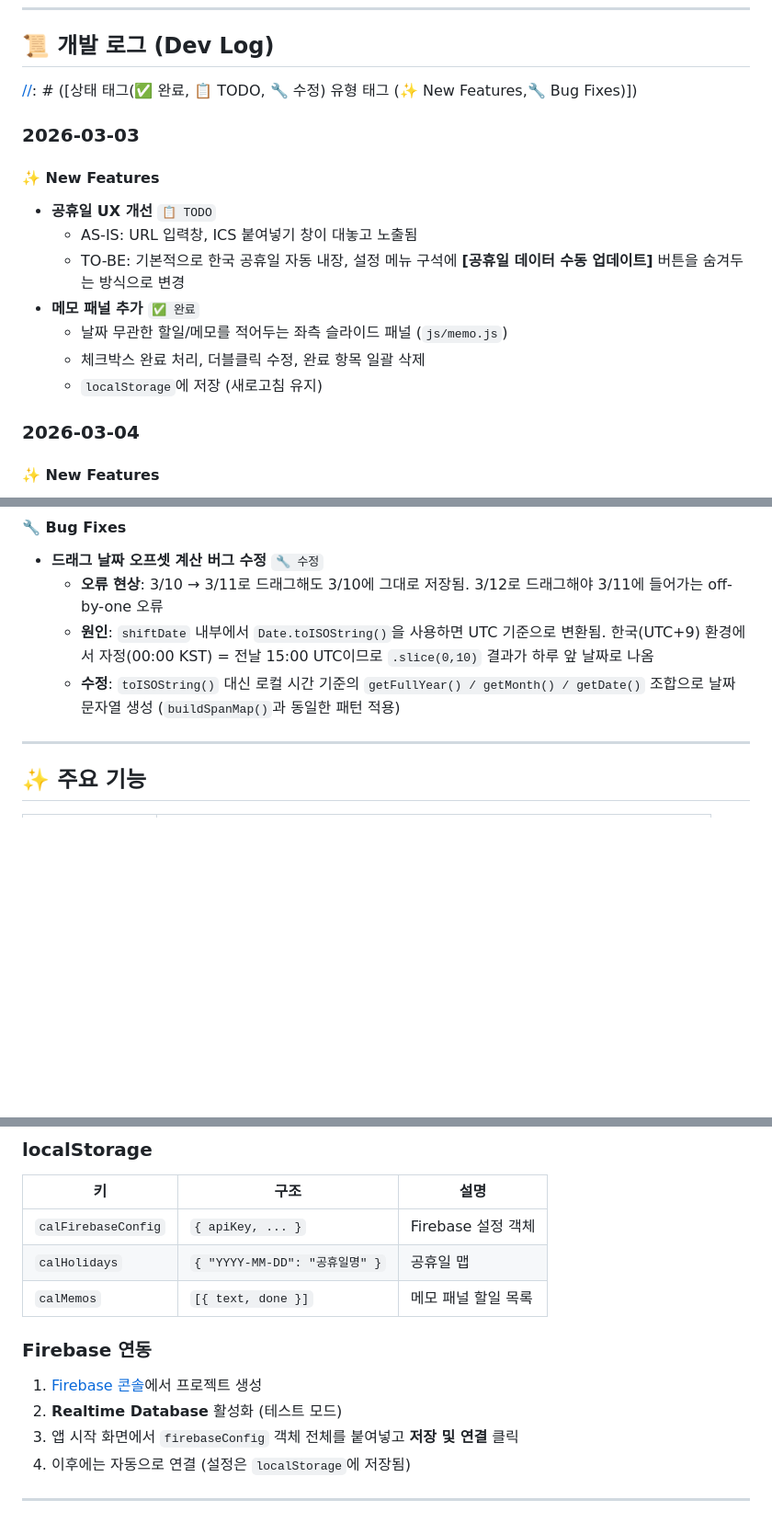
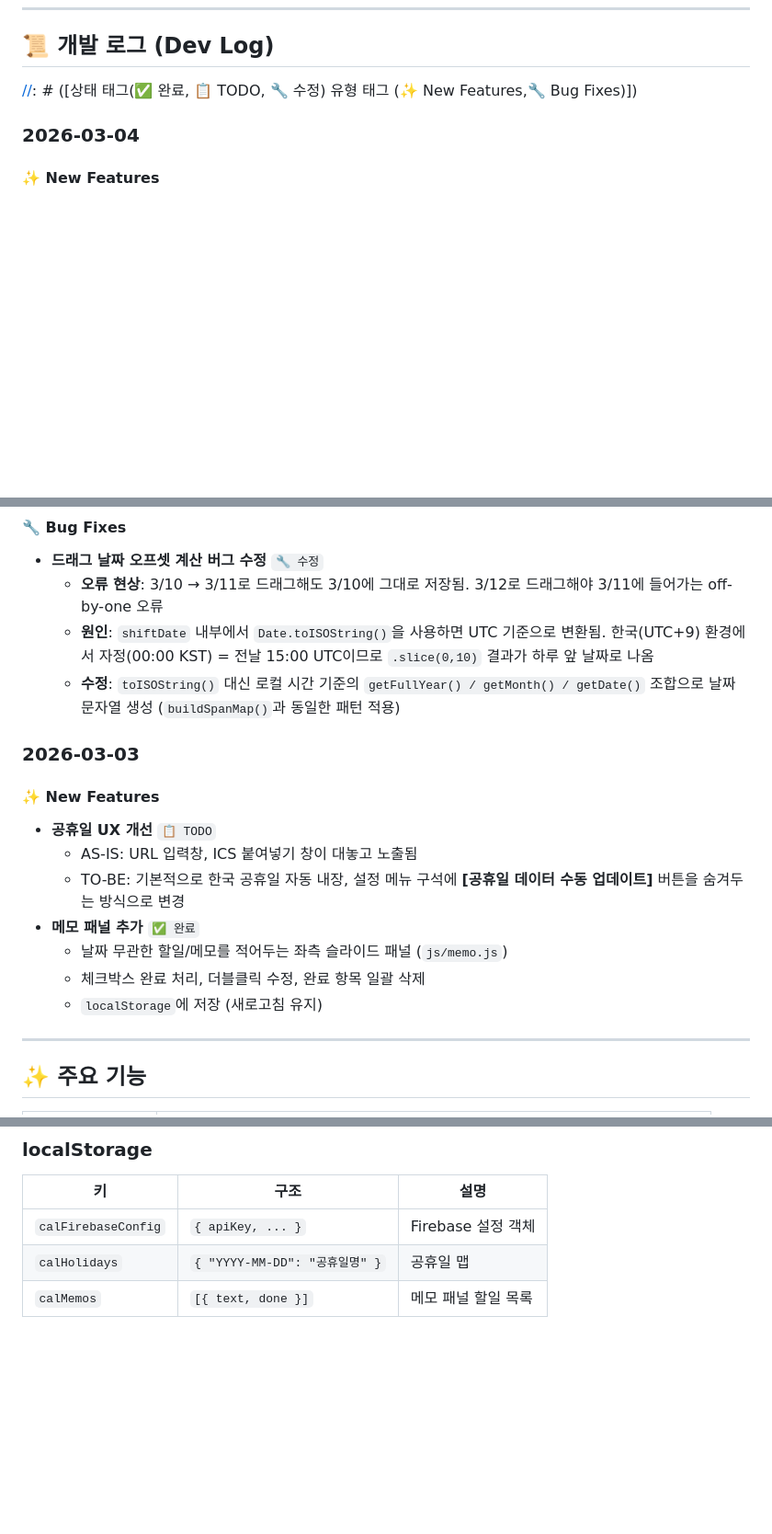
Before and after one commit to Juhyi/plan-calendar, a Markdown page: README.md, 3 parts joined by grey strips. Shown at 92% size. Drawn GitHub-style; blank space fills up the shorter version.

```diff
--- a/README.md
+++ b/README.md
@@ -66,16 +69,6 @@ const key = `${d.getFullYear()}-${String(d.getMonth() + 1).padStart(2, '0')}-${S
 
 ## 📜 개발 로그 (Dev Log)
 [//]: # ([상태 태그(✅ 완료, 📋 TODO, 🔧 수정) 유형 태그 (✨ New Features,🔧 Bug Fixes)])
-
-### 2026-03-03
-#### ✨ New Features
-- **공휴일 UX 개선** `📋 TODO`
-  - AS-IS: URL 입력창, ICS 붙여넣기 창이 대놓고 노출됨
-  - TO-BE: 기본적으로 한국 공휴일 자동 내장, 설정 메뉴 구석에 **[공휴일 데이터 수동 업데이트]** 버튼을 숨겨두는 방식으로 변경
-- **메모 패널 추가** `✅ 완료`
-  - 날짜 무관한 할일/메모를 적어두는 좌측 슬라이드 패널 (`js/memo.js`)
-  - 체크박스 완료 처리, 더블클릭 수정, 완료 항목 일괄 삭제
-  - `localStorage`에 저장 (새로고침 유지)
 
 ### 2026-03-04
 #### ✨ New Features
@@ -112,6 +105,22 @@ const key = `${d.getFullYear()}-${String(d.getMonth() + 1).padStart(2, '0')}-${S
   - **원인**: `shiftDate` 내부에서 `Date.toISOString()`을 사용하면 UTC 기준으로 변환됨. 한국(UTC+9) 환경에서 자정(00:00 KST) = 전날 15:00 UTC이므로 `.slice(0,10)` 결과가 하루 앞 날짜로 나옴
   - **수정**: `toISOString()` 대신 로컬 시간 기준의 `getFullYear() / getMonth() / getDate()` 조합으로 날짜 문자열 생성 (`buildSpanMap()`과 동일한 패턴 적용)
 
+
+
+### 2026-03-03
+#### ✨ New Features
+- **공휴일 UX 개선** `📋 TODO`
+  - AS-IS: URL 입력창, ICS 붙여넣기 창이 대놓고 노출됨
+  - TO-BE: 기본적으로 한국 공휴일 자동 내장, 설정 메뉴 구석에 **[공휴일 데이터 수동 업데이트]** 버튼을 숨겨두는 방식으로 변경
+- **메모 패널 추가** `✅ 완료`
+  - 날짜 무관한 할일/메모를 적어두는 좌측 슬라이드 패널 (`js/memo.js`)
+  - 체크박스 완료 처리, 더블클릭 수정, 완료 항목 일괄 삭제
+  - `localStorage`에 저장 (새로고침 유지)
+
+
+
+
+
 ---
 
 ## ✨ 주요 기능
@@ -215,13 +235,3 @@ plans/
 | `calFirebaseConfig` | `{ apiKey, ... }` | Firebase 설정 객체 |
 | `calHolidays` | `{ "YYYY-MM-DD": "공휴일명" }` | 공휴일 맵 |
 | `calMemos` | `[{ text, done }]` | 메모 패널 할일 목록 |
-
-
-### Firebase 연동
-
-1. [Firebase 콘솔](https://console.firebase.google.com)에서 프로젝트 생성
-2. **Realtime Database** 활성화 (테스트 모드)
-3. 앱 시작 화면에서 `firebaseConfig` 객체 전체를 붙여넣고 **저장 및 연결** 클릭
-4. 이후에는 자동으로 연결 (설정은 `localStorage`에 저장됨)
-
----
```
Also changed, not shown: other parts of README.md (+26 -12 lines).
